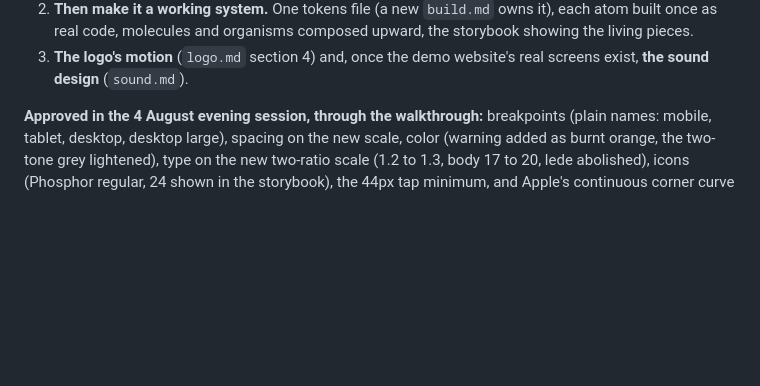
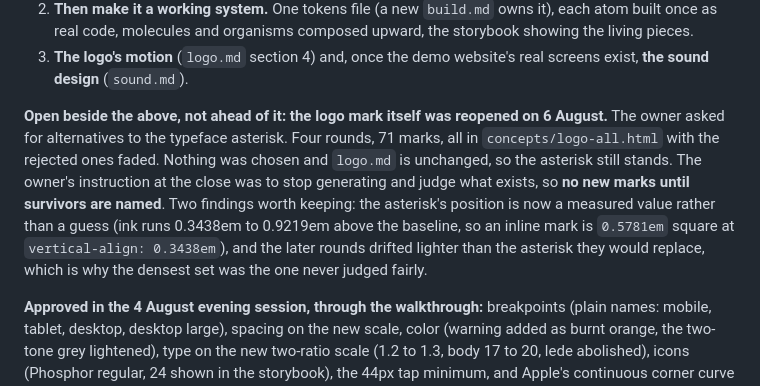
Before and after one commit to RiaanMOHA/hurulab, a Markdown page: PLAN.md, the part around the change. Drawn GitHub-style; blank space fills up the shorter version.

```diff
--- a/PLAN.md
+++ b/PLAN.md
@@ -20,6 +20,16 @@ pages are synced (see `PLAN_ARCHIVE.md`). This is the top of the plan.
    the living pieces.
 3. **The logo's motion** (`logo.md` section 4) and, once the demo website's real screens
    exist, **the sound design** (`sound.md`).
+
+**Open beside the above, not ahead of it: the logo mark itself was reopened on 6 August.** The
+owner asked for alternatives to the typeface asterisk. Four rounds, 71 marks, all in
+`concepts/logo-all.html` with the rejected ones faded. Nothing was chosen and `logo.md` is
+unchanged, so the asterisk still stands. The owner's instruction at the close was to stop
+generating and judge what exists, so **no new marks until survivors are named**. Two findings
+worth keeping: the asterisk's position is now a measured value rather than a guess (ink runs
+0.3438em to 0.9219em above the baseline, so an inline mark is `0.5781em` square at
+`vertical-align: 0.3438em`), and the later rounds drifted lighter than the asterisk they would
+replace, which is why the densest set was the one never judged fairly.
 
 **Approved in the 4 August evening session, through the walkthrough:** breakpoints (plain
 names: mobile, tablet, desktop, desktop large), spacing on the new scale, color (warning
```
Also changed, not shown: PLAN_ARCHIVE.md (+17 -0 lines), docs/decisions.md (+19 -0 lines).
